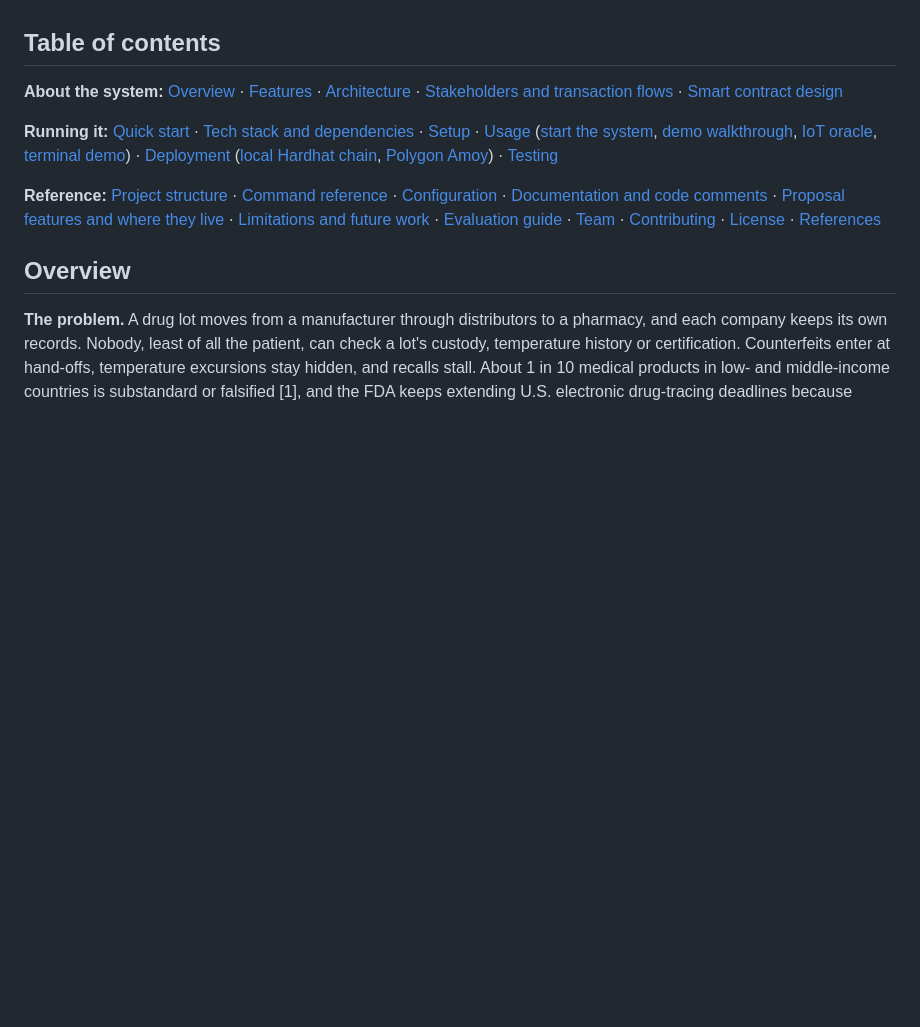
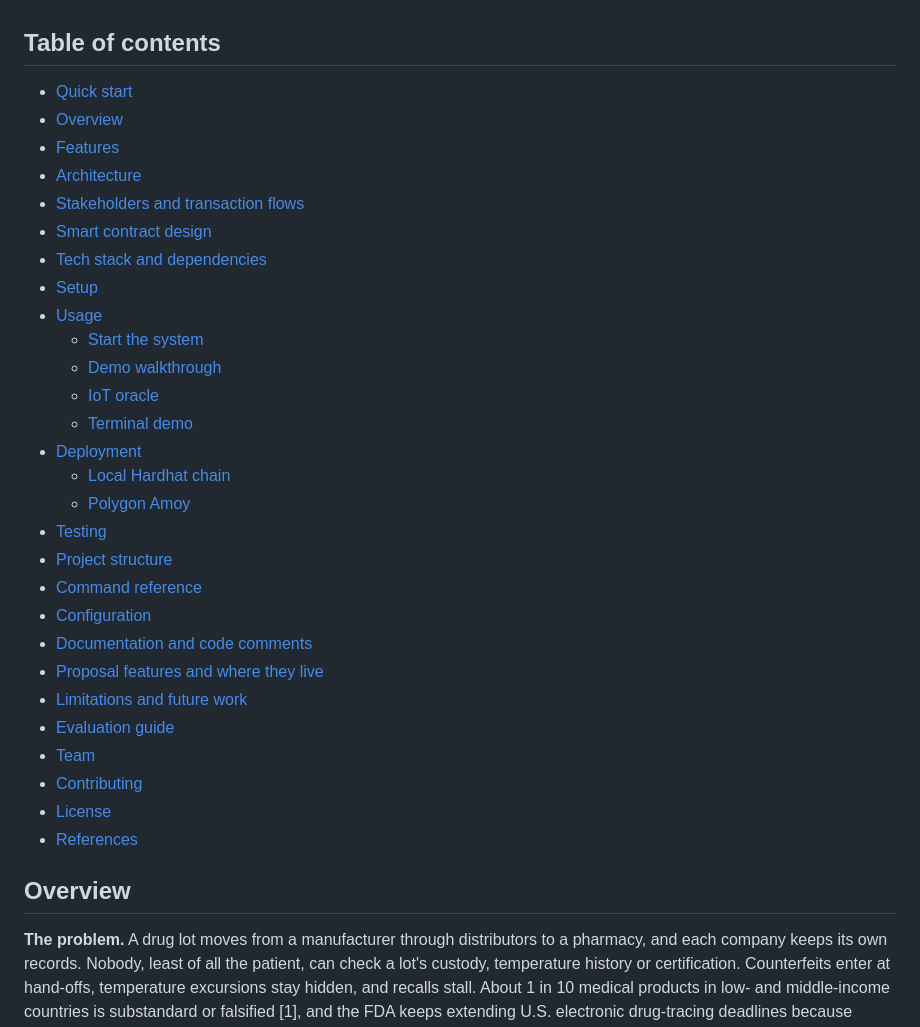
Before and after one commit to Srijan2601/cse540-pharma-provenance, a Markdown page: README.md, the part around one of its changes. Rendered like a GitHub page; blank space fills up the shorter version.

Commit message:
Add PolygonScan screenshots of the Amoy run; tidy the README contents
- Add four screenshots of the Amoy deployment to docs/images/: the
  registry's transactions, the regulator wallet's transactions, the recall
  transaction and its BatchRecalled event.
- Show two of them in the README's Polygon Amoy section and all four in
  docs/amoy-deployment.md, each with a link to the page on PolygonScan.
- Turn the README's table of contents into a plain nested list.

```diff
--- a/README.md
+++ b/README.md
@@ -27,11 +27,34 @@ Open <http://localhost:5173> and click **Lot 1** for the patient's view. [Setup]
 
 ## Table of contents
 
-**About the system:** [Overview](#overview) · [Features](#features) · [Architecture](#architecture) · [Stakeholders and transaction flows](#stakeholders-and-transaction-flows) · [Smart contract design](#smart-contract-design)
-
-**Running it:** [Quick start](#quick-start) · [Tech stack and dependencies](#tech-stack-and-dependencies) · [Setup](#setup) · [Usage](#usage) ([start the system](#start-the-system), [demo walkthrough](#demo-walkthrough), [IoT oracle](#iot-oracle), [terminal demo](#terminal-demo)) · [Deployment](#deployment) ([local Hardhat chain](#local-hardhat-chain), [Polygon Amoy](#polygon-amoy)) · [Testing](#testing)
-
-**Reference:** [Project structure](#project-structure) · [Command reference](#command-reference) · [Configuration](#configuration) · [Documentation and code comments](#documentation-and-code-comments) · [Proposal features and where they live](#proposal-features-and-where-they-live) · [Limitations and future work](#limitations-and-future-work) · [Evaluation guide](#evaluation-guide) · [Team](#team) · [Contributing](#contributing) · [License](#license) · [References](#references)
+- [Quick start](#quick-start)
+- [Overview](#overview)
+- [Features](#features)
+- [Architecture](#architecture)
+- [Stakeholders and transaction flows](#stakeholders-and-transaction-flows)
+- [Smart contract design](#smart-contract-design)
+- [Tech stack and dependencies](#tech-stack-and-dependencies)
+- [Setup](#setup)
+- [Usage](#usage)
+  - [Start the system](#start-the-system)
+  - [Demo walkthrough](#demo-walkthrough)
+  - [IoT oracle](#iot-oracle)
+  - [Terminal demo](#terminal-demo)
+- [Deployment](#deployment)
+  - [Local Hardhat chain](#local-hardhat-chain)
+  - [Polygon Amoy](#polygon-amoy)
+- [Testing](#testing)
+- [Project structure](#project-structure)
+- [Command reference](#command-reference)
+- [Configuration](#configuration)
+- [Documentation and code comments](#documentation-and-code-comments)
+- [Proposal features and where they live](#proposal-features-and-where-they-live)
+- [Limitations and future work](#limitations-and-future-work)
+- [Evaluation guide](#evaluation-guide)
+- [Team](#team)
+- [Contributing](#contributing)
+- [License](#license)
+- [References](#references)
 
 ## Overview
 
```
Also changed, not shown: other parts of README.md (+13 -0 lines), docs/README.md (+1 -0 lines), docs/amoy-deployment.md (+20 -0 lines), docs/images/amoy-batch-recalled-event.png (added), docs/images/amoy-recall-transaction.png (added), docs/images/amoy-registry-transactions.png (added), docs/images/amoy-regulator-transactions.png (added).
